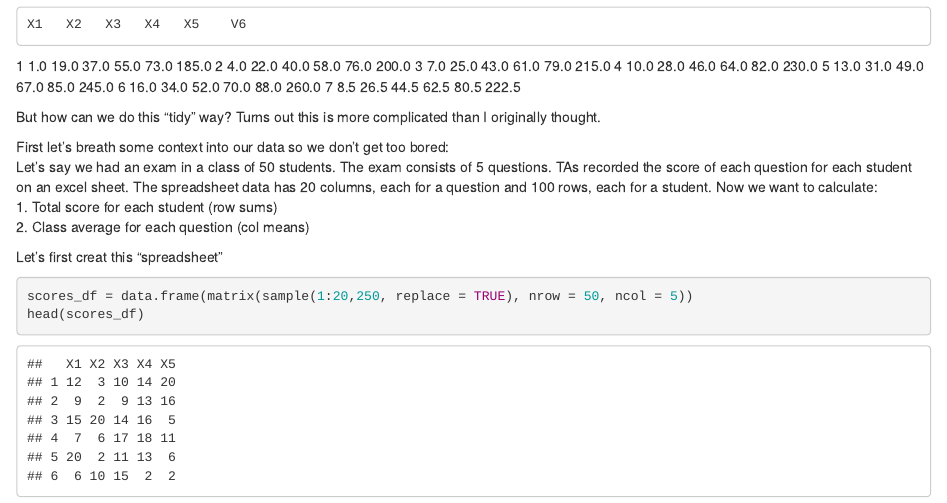
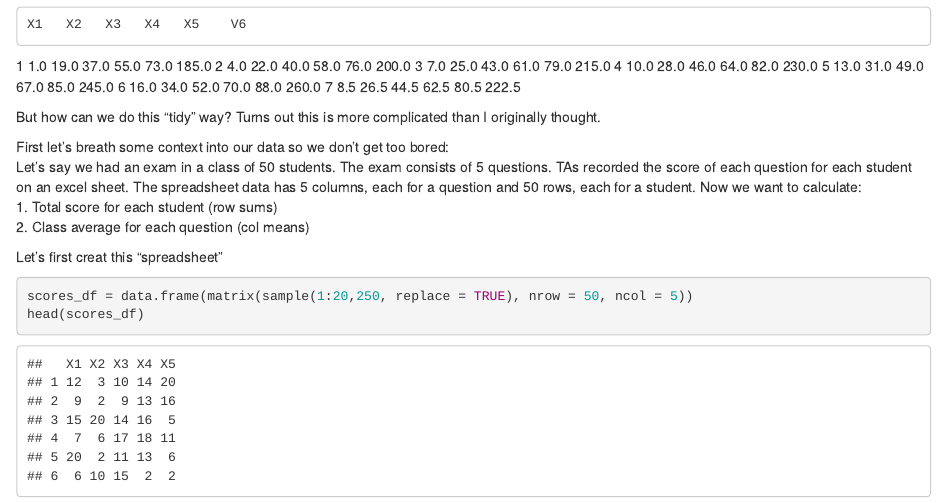
Before and after one commit to SichongP/myBlog, an R Markdown document (content/post/2019-03-11-calculate-row-sums-and-col-means-with-tidyr.Rmd): the page in a window 1100 px wide, from 920 px down. Rendered offline with R 4.5, knitr and Pandoc, with nearby package versions; code that draws random numbers runs with fixed seeds of ours.

Commit message:
Updated post

```diff
--- a/content/post/2019-03-11-calculate-row-sums-and-col-means-with-tidyr.Rmd
+++ b/content/post/2019-03-11-calculate-row-sums-and-col-means-with-tidyr.Rmd
@@ -49,7 +49,7 @@ data_df
 But how can we do this "tidy" way? Turns out this is more complicated than I originally thought.
 
 First let's breath some context into our data so we don't get too bored:
-Let's say we had an exam in a class of 50 students. The exam consists of 5 questions. TAs recorded the score of each question for each student on an excel sheet. The spreadsheet data has 20 columns, each for a question and 100 rows, each for a student. Now we want to calculate:
+Let's say we had an exam in a class of 50 students. The exam consists of 5 questions. TAs recorded the score of each question for each student on an excel sheet. The spreadsheet data has 5 columns, each for a question and 50 rows, each for a student. Now we want to calculate:
 1. Total score for each student (row sums)
 2. Class average for each question (col means)
 
```
Also changed, not shown: content/post/2019-03-11-calculate-row-sums-and-col-means-with-tidyr.html, 6 other files.
